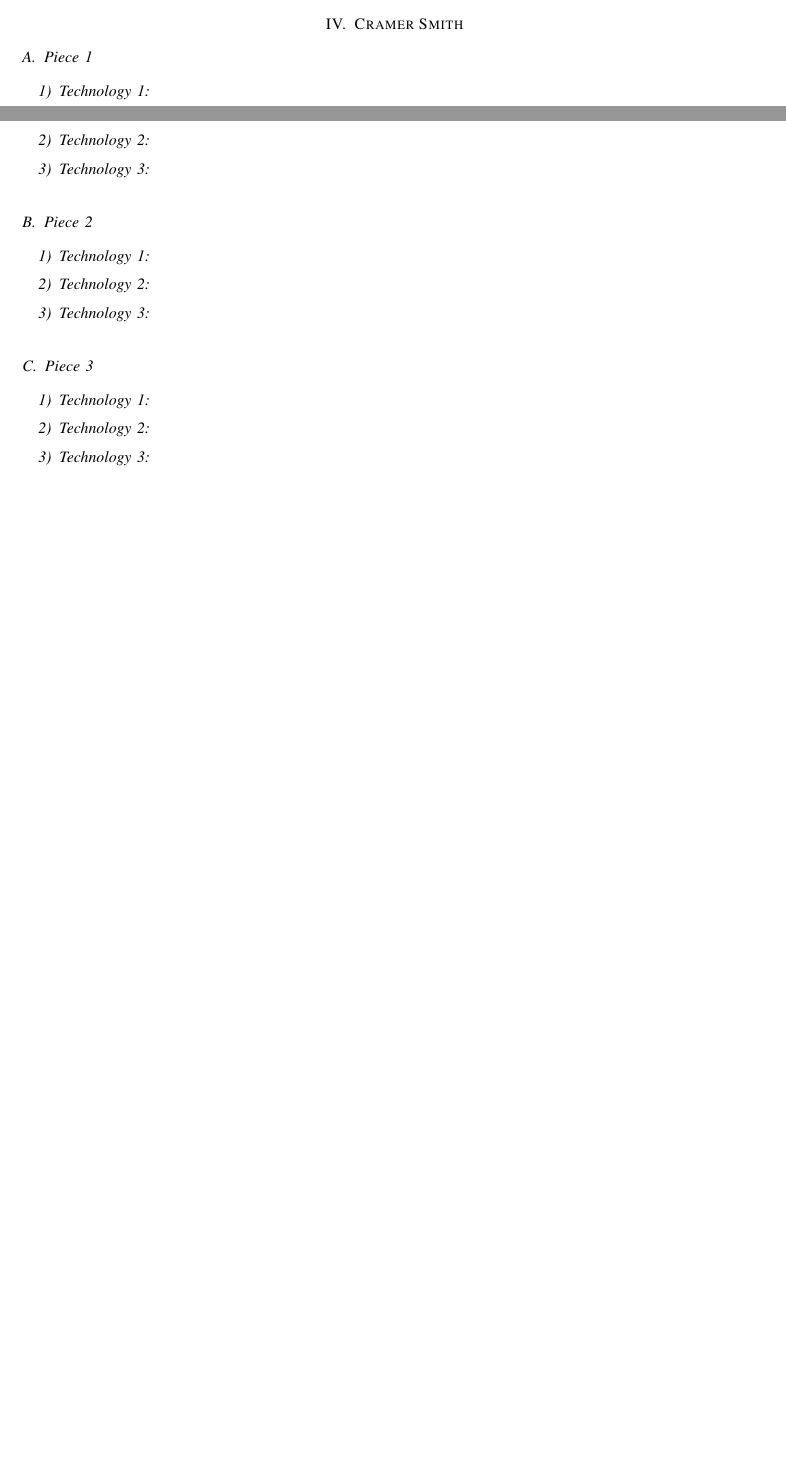
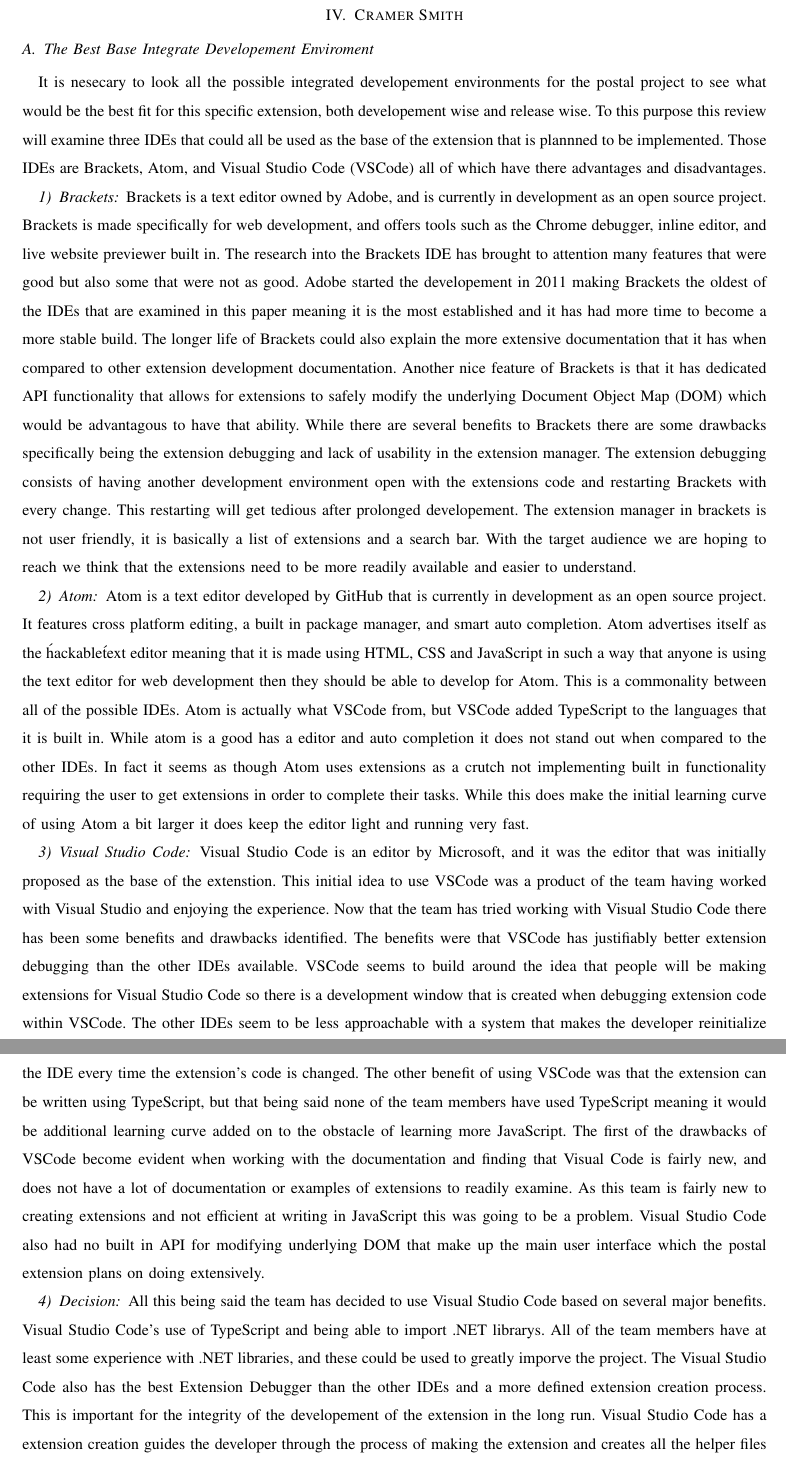
Before and after one commit to slichlyter12/Postal, a LaTeX paper (TechReview/techreview.tex): two parts of pages 4 and 5 of 5 before the commit and two parts of pages 5 and 6 of 7 after it, joined at a grey line, cut so that both start at the same text, the shorter picture padded with empty space. Compiled offline with pdfLaTeX; a missing font is replaced by an installed copy or a similar font; a LaTeX package or settings file that is missing is left out.

Commit message:
finished the IDE portion of my portion of the tech review

```diff
--- a/TechReview/techreview.tex
+++ b/TechReview/techreview.tex
@@ -92,17 +92,51 @@
 
 
 \section{Cramer Smith}
-\subsection{Piece 1}
-\subsubsection{Technology 1}
-\subsubsection{Technology 2}
-\subsubsection{Technology 3}
+\subsection{The Best Base Integrate Developement Enviroment}
+It is nesecary to look all the possible integrated developement environments for the postal project to see what would be the best fit for this specific extension, both developement wise and release wise.
+To this purpose this review will examine three IDEs that could all be used as the base of the extension that is plannned to be implemented.
+Those IDEs are Brackets, Atom, and Visual Studio Code (VSCode) all of which have there advantages and disadvantages.
 
-\subsection{Piece 2}
-\subsubsection{Technology 1}
-\subsubsection{Technology 2}
-\subsubsection{Technology 3}
+\subsubsection{Brackets}
+Brackets is a text editor owned by Adobe, and is currently in development as an open source project.
+Brackets is made specifically for web development, and offers tools such as the Chrome debugger, inline editor, and live website previewer built in.
+The research into the Brackets IDE has brought to attention many features that were good but also some that were not as good.
+Adobe started the developement in 2011 making Brackets the oldest of the IDEs that are examined in this paper meaning it is the most established and it has had more time to become a more stable build.
+The longer life of Brackets could also explain the more extensive documentation that it has when compared to other extension development documentation.
+Another nice feature of Brackets is that it has dedicated API functionality that allows for extensions to safely modify the underlying Document Object Map (DOM) which would be advantagous to have that ability.
+While there are several benefits to Brackets there are some drawbacks specifically being the extension debugging and lack of usability in the extension manager.
+The extension debugging consists of having another development environment open with the extensions code and restarting Brackets with every change.
+This restarting will get tedious after prolonged developement.
+The extension manager in brackets is not user friendly, it is basically a list of extensions and a search bar.
+With the target audience we are hoping to reach we think that the extensions need to be more readily available and easier to understand.
 
-\subsection{Piece 3}
-\subsubsection{Technology 1}
-\subsubsection{Technology 2}
-\subsubsection{Technology 3}
+\subsubsection{Atom}
+%TODO
+Atom is a text editor developed by GitHub that is currently in development as an open source project.
+It features cross platform editing, a built in package manager, and smart auto completion.
+Atom advertises itself as the \'hackable\' text editor meaning that it is made using HTML, CSS and JavaScript in such a way that anyone is using the text editor for web development then they should be able to develop for Atom.
+This is a commonality between all of the possible IDEs.
+Atom is actually what VSCode from, but VSCode added TypeScript to the languages that it is built in.
+While atom is a good has a editor and auto completion it does not stand out when compared to the other IDEs.
+In fact it seems as though Atom uses extensions as a crutch not implementing built in functionality requiring the user to get extensions in order to complete their tasks.
+While this does make the initial learning curve of using Atom a bit larger it does keep the editor light and running very fast.
+
+\subsubsection{Visual Studio Code}
+Visual Studio Code is an editor by Microsoft, and it was the editor that was initially proposed as the base of the extenstion.
+This initial idea to use VSCode was a product of the team having worked with Visual Studio and enjoying the experience.
+Now that the team has tried working with Visual Studio Code there has been some benefits and drawbacks identified.
+The benefits were that VSCode has justifiably better extension debugging than the other IDEs available.
+VSCode seems to build around the idea that people will be making extensions for Visual Studio Code so there is a development window that is created when debugging extension code within VSCode.
+The other IDEs seem to be less approachable with a system that makes the developer reinitialize the IDE every time the extension's code is changed.
+The other benefit of using VSCode was that the extension can be written using TypeScript, but that being said none of the team members have used TypeScript meaning it would be additional learning curve added on to the obstacle of learning more JavaScript.
+The first of the drawbacks of VSCode become evident when working with the documentation and finding that Visual Code is fairly new, and does not have a lot of documentation or examples of extensions to readily examine.
+As this team is fairly new to creating extensions and not efficient at writing in JavaScript this was going to be a problem.
+Visual Studio Code also had no built in API for modifying underlying DOM that make up the main user interface which the postal extension plans on doing extensively.
+
+\subsubsection{Decision}
+All this being said the team has decided to use Visual Studio Code based on several major benefits.
+Visual Studio Code's use of TypeScript and being able to import .NET librarys.
+All of the team members have at least some experience with .NET libraries, and these could be used to greatly imporve the project.
+The Visual Studio Code also has the best Extension Debugger than the other IDEs and a more defined extension creation process.
+This is important for the integrity of the developement of the extension in the long run.
+Visual Studio Code has a extension creation guides the developer through the process of making the extension and creates all the helper files that the developer will need in their extension.
```
Also changed, not shown: TechReview/techreview.tex (14 more changed lines).
